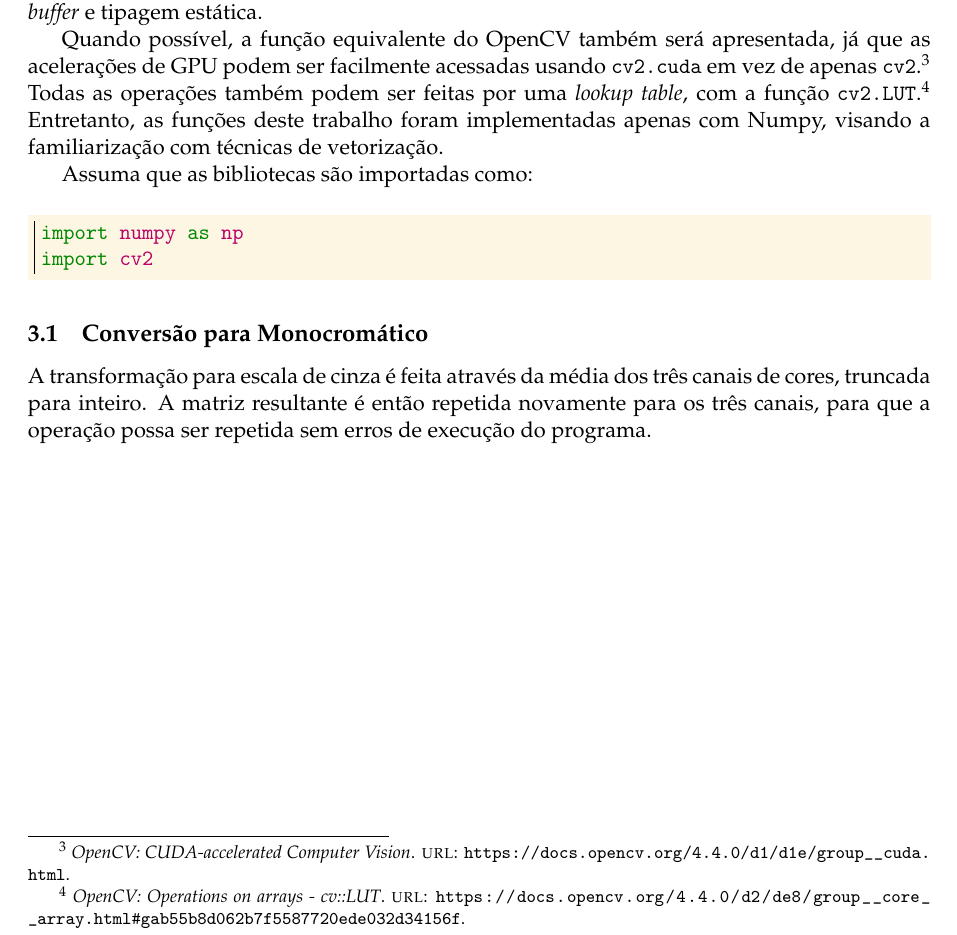
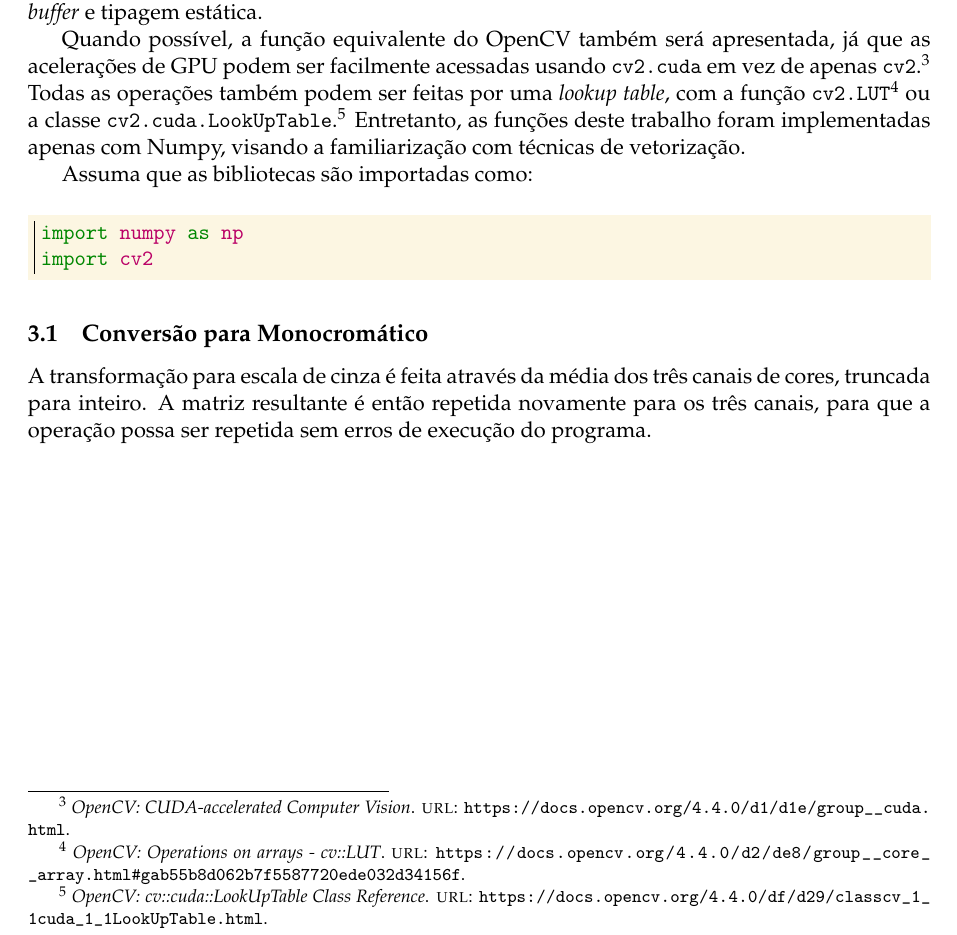
Before and after one commit to marmitar/MC920-Trabalho-0, a LaTeX problem sheet (relatorio/main.tex, which reads relatorio/impl.tex, relatorio/referencias.bib): part of page 3 of 11, cut so that both start at the same text. Compiled offline with pdfLaTeX.

Commit message:
CUDA LUT

```diff
--- a/relatorio/impl.tex
+++ b/relatorio/impl.tex
@@ -2,7 +2,7 @@
 
 Toda a parte de processamento de imagem se encontra no código fonte \texttt{lib.py}. Cada subseção mostra no trecho de código qual função nesse arquivo se encontra a implementação da operação. Os trechos apresentados refletem o código no arquivo, mas sem detalhes como cópias de \textit{buffer} e tipagem estática.
 
-Quando possível, a função equivalente do OpenCV também será apresentada, já que as acelerações de GPU podem ser facilmente acessadas usando \pyline{cv2.cuda} em vez de apenas \pyline{cv2} \autocite{ref:cvcuda}. Todas as operações também podem ser feitas por uma \textit{lookup table}, com a função \pyline{cv2.LUT} \autocite{ref:LUT}. Entretanto, as funções deste trabalho foram implementadas apenas com Numpy, visando a familiarização com técnicas de vetorização.
+Quando possível, a função equivalente do OpenCV também será apresentada, já que as acelerações de GPU podem ser facilmente acessadas usando \pyline{cv2.cuda} em vez de apenas \pyline{cv2} \autocite{ref:cvcuda}. Todas as operações também podem ser feitas por uma \textit{lookup table}, com a função \pyline{cv2.LUT} \autocite{ref:LUT} ou a classe \pyline{cv2.cuda.LookUpTable} \autocite{ref:cudaLUT}. Entretanto, as funções deste trabalho foram implementadas apenas com Numpy, visando a familiarização com técnicas de vetorização.
 
 Assuma que as bibliotecas são importadas como:
 
--- a/relatorio/referencias.bib
+++ b/relatorio/referencias.bib
@@ -23,6 +23,11 @@
     url   = {https://docs.opencv.org/4.4.0/d2/de8/group__core__array.html#gab55b8d062b7f5587720ede032d34156f}
 }
 
+@online{ref:cudaLUT,
+    title = {OpenCV: cv::cuda::LookUpTable Class Reference},
+    url   = {https://docs.opencv.org/4.4.0/df/d29/classcv_1_1cuda_1_1LookUpTable.html}
+}
+
 @online{ref:bitwise_not,
     title = {OpenCV: Operations on arrays - cv::bitwise\_not},
     url   = {https://docs.opencv.org/4.4.0/d2/de8/group__core__array.html#ga0002cf8b418479f4cb49a75442baee2f}
```
